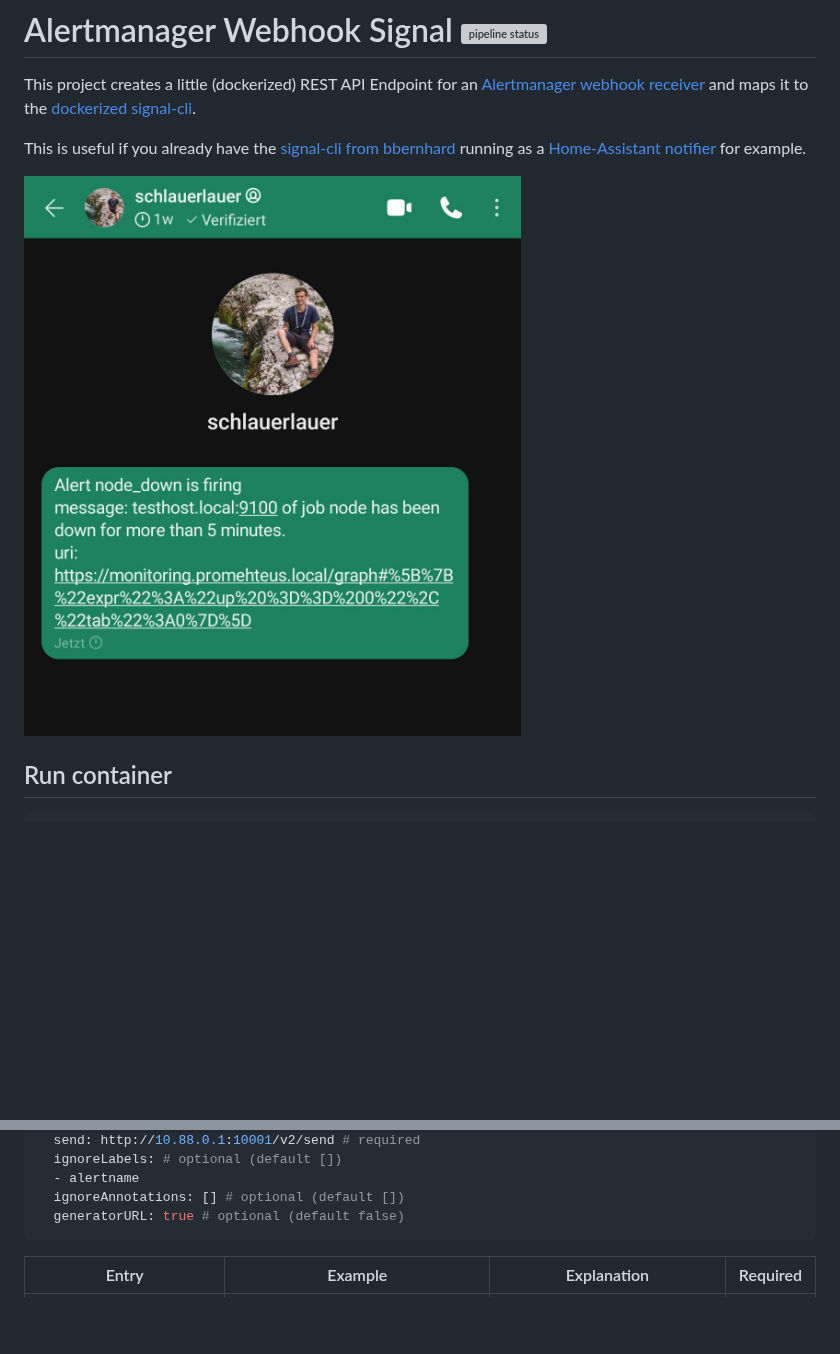
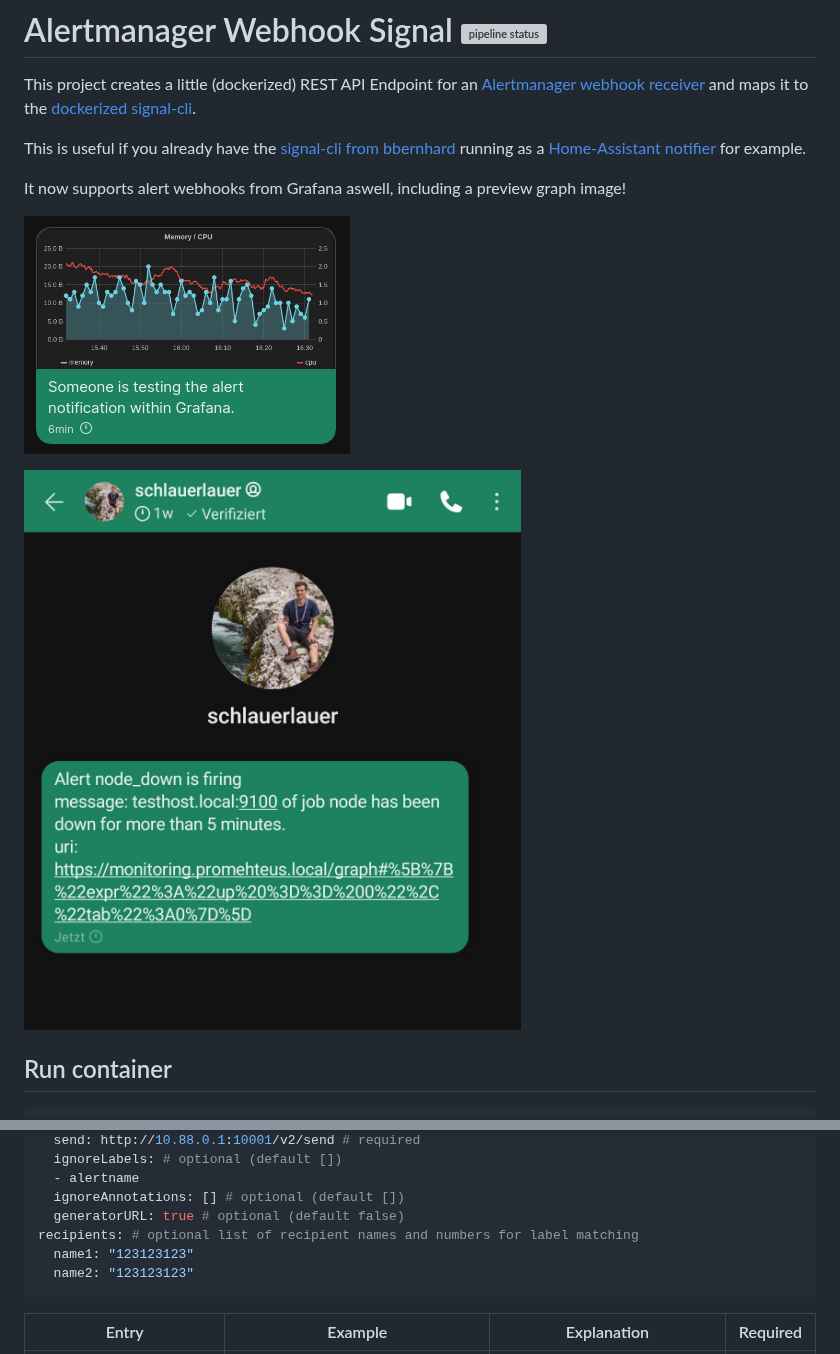
Before and after one commit to schlauerlauer/alertmanager-webhook-signal, a Markdown page: README.md, 2 parts joined by grey strips. Rendered like a GitHub page; pictures changed too: media/grafana.png (added); blank space fills up the shorter version; grey boxes are pictures that could not be loaded.

Commit message:
add grafana readme

````diff
--- a/README.md
+++ b/README.md
@@ -5,7 +5,11 @@ and maps it to the [dockerized signal-cli](https://github.com/bbernhard/signal-c
 
 This is useful if you already have the [signal-cli from bbernhard](https://github.com/bbernhard/signal-cli-rest-api) running as a [Home-Assistant notifier](https://www.home-assistant.io/integrations/signal_messenger/) for example.
 
-![screenshot](media/signal.jpg)
+It now supports alert webhooks from Grafana aswell, including a preview graph image!
+
+![grafana](media/grafana.png)
+
+![alertmanager](media/alertmanager.jpg)
 
 ## Run container
 
@@ -53,6 +57,9 @@ signal:
   - alertname
   ignoreAnnotations: [] # optional (default [])
   generatorURL: true # optional (default false)
+recipients: # optional list of recipient names and numbers for label matching
+  name1: "123123123"
+  name2: "123123123"
 ```
 
 Entry | Example | Explanation | Required
````
Also changed, not shown: media/alertmanager.jpg (renamed from media/signal.jpg).
